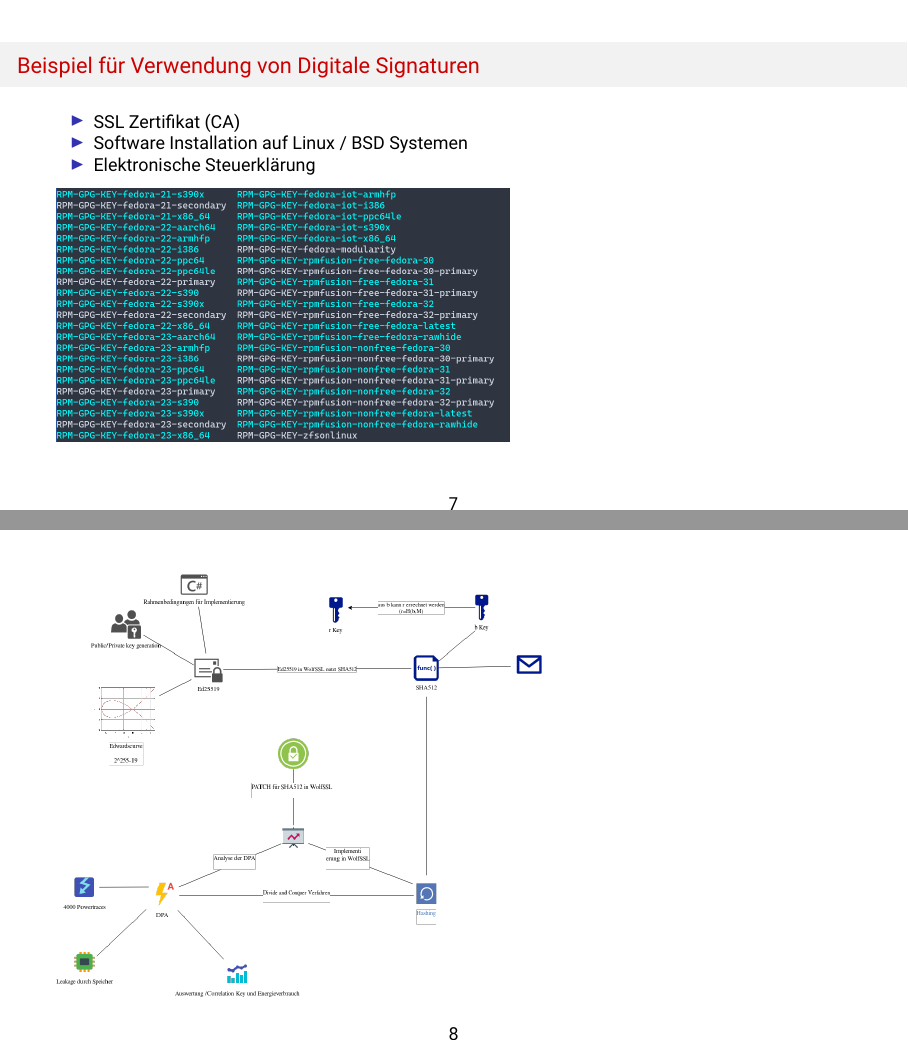
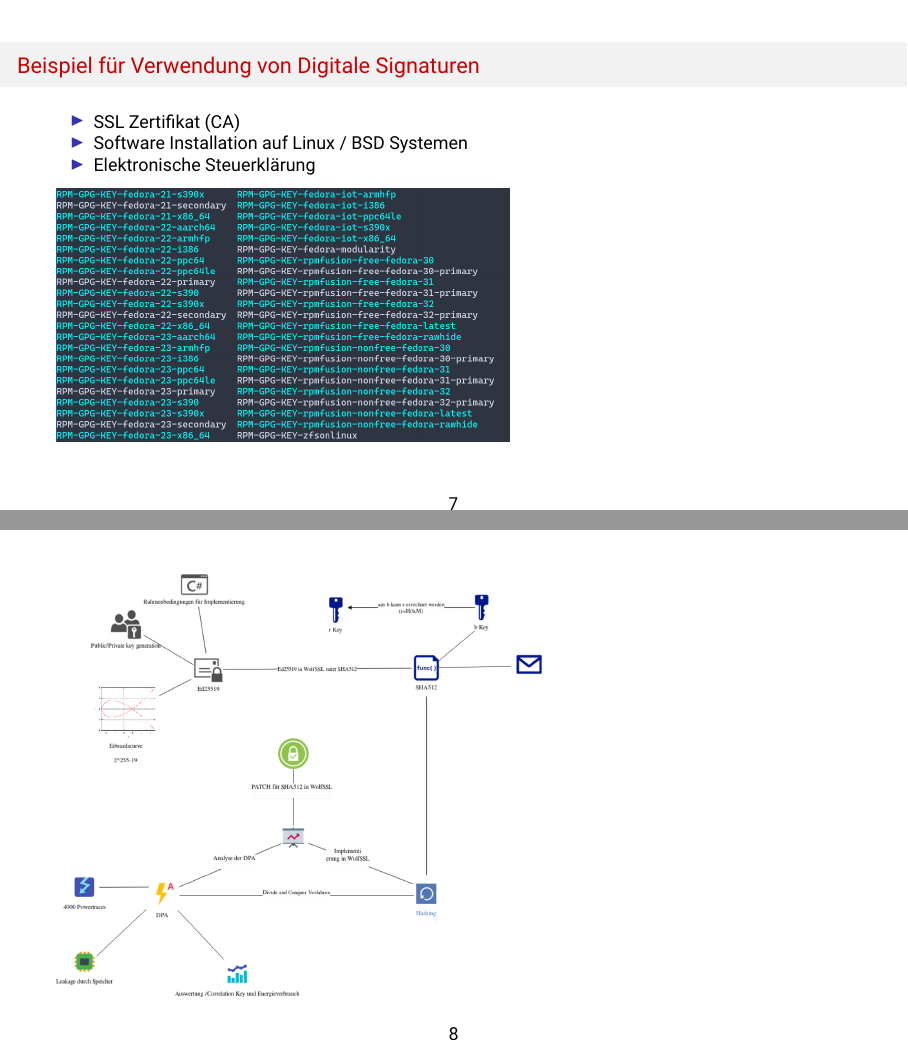
Before and after one commit to LKress/IT-SEC, LaTeX slides (Ed25519.tex): pages 7 and 8 of 28, joined at a grey line. Compiled offline with pdfLaTeX.

Commit message:
update 10122019

```diff
--- a/Ed25519.tex
+++ b/Ed25519.tex
@@ -224,7 +224,7 @@
 
 \begin{frame}{}
 \protect\hypertarget{section}{}
-\includegraphics{Abbildungen/ITSEC(1).png}
+\includegraphics{Abbildungen/ITSEC(1)_res.png}
 \end{frame}
 
 \begin{frame}{}
```
Also changed, not shown: Ed25519.md (+1 -1 lines), Abbildungen/ITSEC(1)_res.png (added), Ed25519.pdf, 1 other file.
